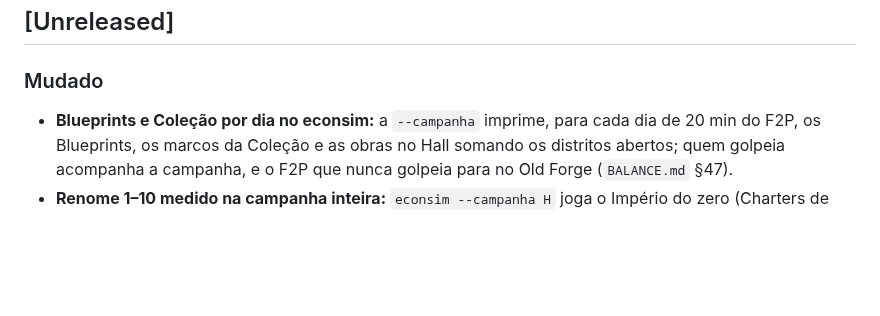
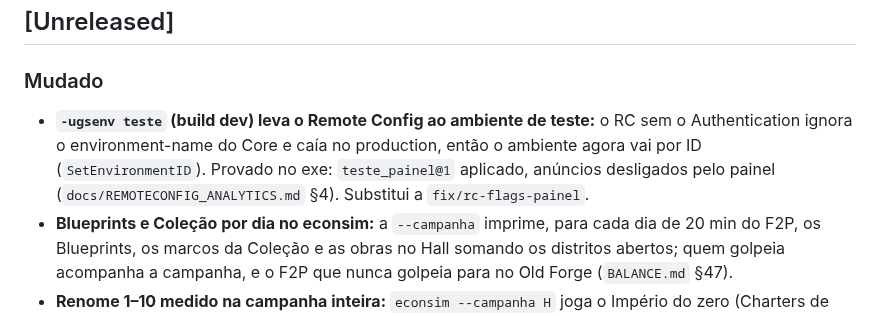
Before and after one commit to Vvs2705/forge-street, a Markdown page: CHANGELOG.md, the part around the change. Drawn GitHub-style; blank space fills up the shorter version.

```diff
--- a/CHANGELOG.md
+++ b/CHANGELOG.md
@@ -4,6 +4,7 @@ Formato: [Keep a Changelog](https://keepachangelog.com/pt-BR/1.1.0/); versões d
 
 ## [Unreleased]
 ### Mudado
+- **`-ugsenv teste` (build dev) leva o Remote Config ao ambiente de teste:** o RC sem o Authentication ignora o environment-name do Core e caía no production, então o ambiente agora vai por ID (`SetEnvironmentID`). Provado no exe: `teste_painel@1` aplicado, anúncios desligados pelo painel (`docs/REMOTECONFIG_ANALYTICS.md` §4). Substitui a `fix/rc-flags-painel`.
 - **Blueprints e Coleção por dia no econsim:** a `--campanha` imprime, para cada dia de 20 min do F2P, os Blueprints, os marcos da Coleção e as obras no Hall somando os distritos abertos; quem golpeia acompanha a campanha, e o F2P que nunca golpeia para no Old Forge (`BALANCE.md` §47).
 - **Renome 1–10 medido na campanha inteira:** `econsim --campanha H` joga o Império do zero (Charters de verdade, abertura dos distritos, fundo e managers) e mede o relógio de cada nível de Renome e de cada Charter; o começo está ~2× mais rápido que o alvo e o fim converge (`BALANCE.md` §46, com o knob proposto sem mexer na economia).
 - **Os 6 placements de anúncio de ponta a ponta sem SDK:** `-autoplay N -anuncios` joga com o bot que assiste tudo pelo núcleo (VIP, Velocidade, Supply, bônus e troca da encomenda, Cofre 2×) e reprova se algum ficar em 0 ou passar do teto do dia; o mesmo caminho é teste no núcleo (`LEVELPLAY.md` §4).
```
Also changed, not shown: docs/REMOTECONFIG_ANALYTICS.md (+20 -0 lines), docs/img/rc_teste_mapa.png (added), 1 other file.
